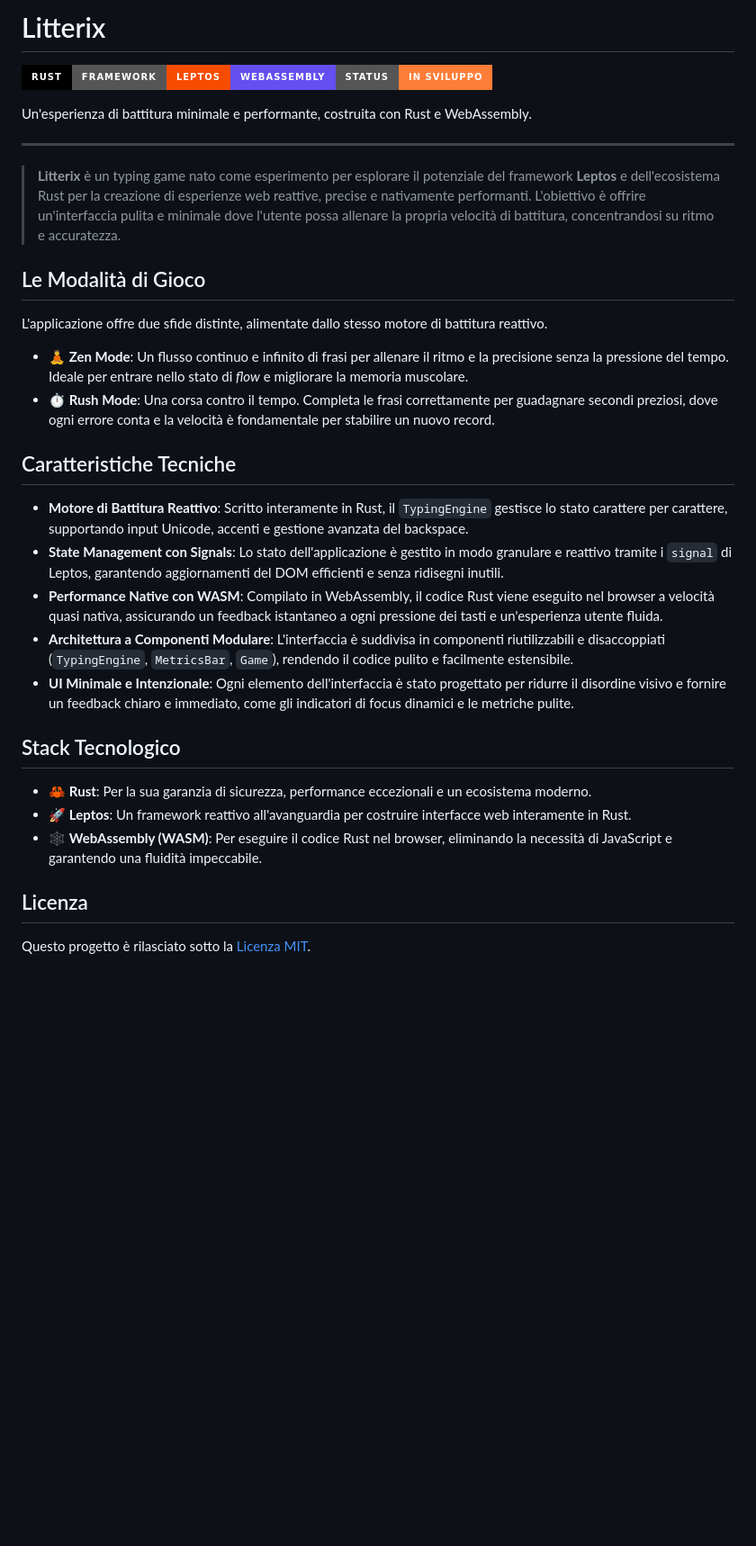
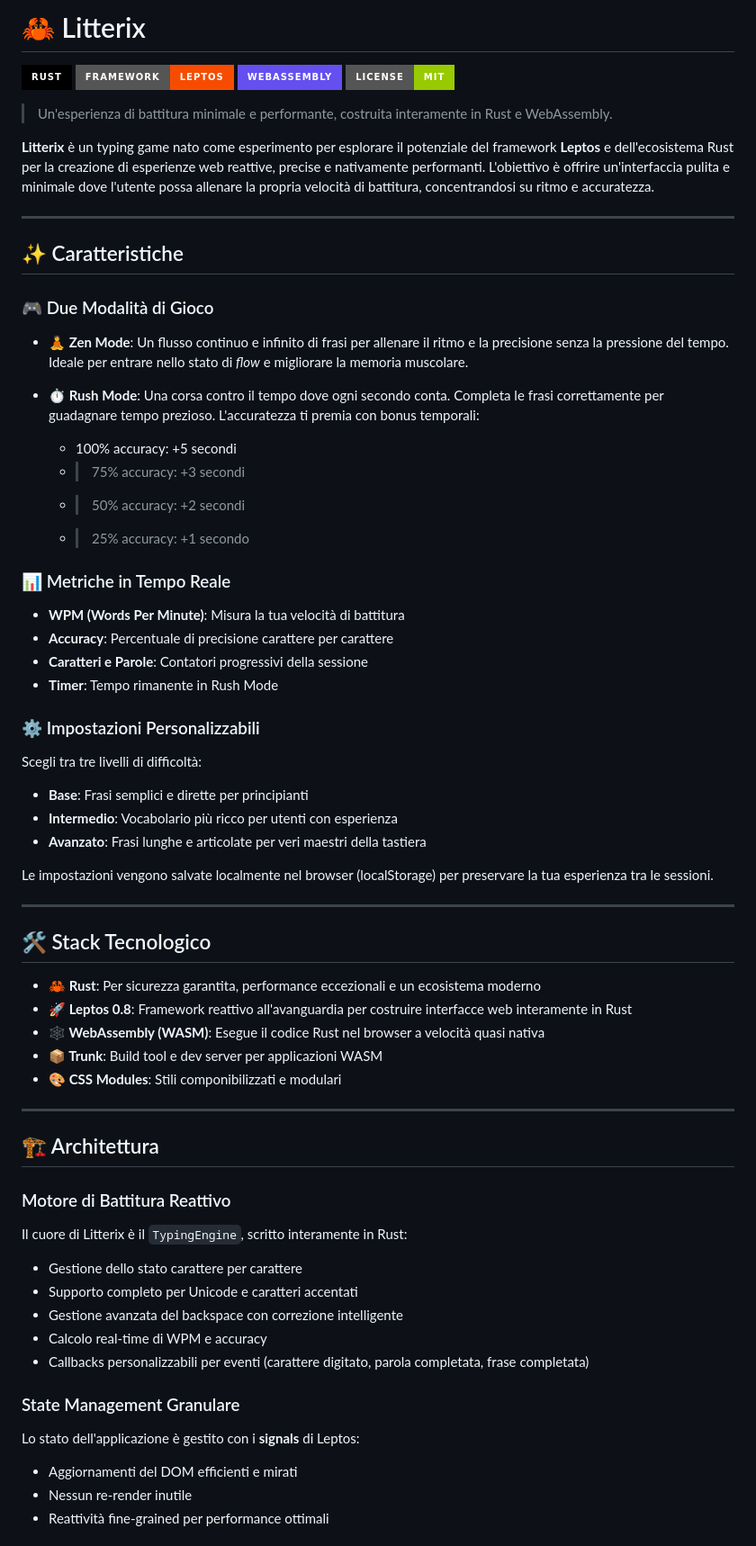
Before and after one commit to pankaspe/litterix-rs, a Markdown page: readme.md, the part around one of its changes. Shown at 90% size. Drawn GitHub-style; badges without logos; blank space fills up the shorter version.

Commit message:
add license e readme

```diff
--- a/readme.md
+++ b/readme.md
@@ -1,37 +1,71 @@
-# Litterix
+# 🦀 Litterix
 
-![Rust](https://img.shields.io/badge/Rust-000000?style=for-the-badge&logo=rust&logoColor=white)![Leptos](https://img.shields.io/badge/Framework-Leptos-F74C00?style=for-the-badge&logo=rust)![WebAssembly](https://img.shields.io/badge/WebAssembly-654FF0?style=for-the-badge&logo=webassembly&logoColor=white)![Status: In Sviluppo](https://img.shields.io/badge/Status-In%20Sviluppo-orange?style=for-the-badge)
+![Rust](https://img.shields.io/badge/Rust-000000?style=for-the-badge&logo=rust&logoColor=white)
+![Leptos](https://img.shields.io/badge/Framework-Leptos-F74C00?style=for-the-badge&logo=rust)
+![WebAssembly](https://img.shields.io/badge/WebAssembly-654FF0?style=for-the-badge&logo=webassembly&logoColor=white)
+![License](https://img.shields.io/badge/License-MIT-green?style=for-the-badge)
 
-Un'esperienza di battitura minimale e performante, costruita con Rust e WebAssembly.
+> Un'esperienza di battitura minimale e performante, costruita interamente in Rust e WebAssembly.
 
-<!-- Inserisci qui uno screenshot o una GIF dell'applicazione! -->
-<!-- ![Screenshot di Litterix](https://user-images.githubusercontent.com/path/to/your/screenshot.png) -->
+**Litterix** è un typing game nato come esperimento per esplorare il potenziale del framework **Leptos** e dell'ecosistema Rust per la creazione di esperienze web reattive, precise e nativamente performanti. L'obiettivo è offrire un'interfaccia pulita e minimale dove l'utente possa allenare la propria velocità di battitura, concentrandosi su ritmo e accuratezza.
 
 ---
 
-> **Litterix** è un typing game nato come esperimento per esplorare il potenziale del framework **Leptos** e dell'ecosistema Rust per la creazione di esperienze web reattive, precise e nativamente performanti. L'obiettivo è offrire un'interfaccia pulita e minimale dove l'utente possa allenare la propria velocità di battitura, concentrandosi su ritmo e accuratezza.
+## ✨ Caratteristiche
 
-## Le Modalità di Gioco
+### 🎮 Due Modalità di Gioco
 
-L'applicazione offre due sfide distinte, alimentate dallo stesso motore di battitura reattivo.
+- **🧘 Zen Mode**: Un flusso continuo e infinito di frasi per allenare il ritmo e la precisione senza la pressione del tempo. Ideale per entrare nello stato di *flow* e migliorare la memoria muscolare.
 
--   **🧘 Zen Mode**: Un flusso continuo e infinito di frasi per allenare il ritmo e la precisione senza la pressione del tempo. Ideale per entrare nello stato di *flow* e migliorare la memoria muscolare.
--   **⏱️ Rush Mode**: Una corsa contro il tempo. Completa le frasi correttamente per guadagnare secondi preziosi, dove ogni errore conta e la velocità è fondamentale per stabilire un nuovo record.
+- **⏱️ Rush Mode**: Una corsa contro il tempo dove ogni secondo conta. Completa le frasi correttamente per guadagnare tempo prezioso. L'accuratezza ti premia con bonus temporali:
+  - 100% accuracy: +5 secondi
+  - >75% accuracy: +3 secondi
+  - >50% accuracy: +2 secondi
+  - >25% accuracy: +1 secondo
 
-## Caratteristiche Tecniche
+### 📊 Metriche in Tempo Reale
 
--   **Motore di Battitura Reattivo**: Scritto interamente in Rust, il `TypingEngine` gestisce lo stato carattere per carattere, supportando input Unicode, accenti e gestione avanzata del backspace.
--   **State Management con Signals**: Lo stato dell'applicazione è gestito in modo granulare e reattivo tramite i `signal` di Leptos, garantendo aggiornamenti del DOM efficienti e senza ridisegni inutili.
--   **Performance Native con WASM**: Compilato in WebAssembly, il codice Rust viene eseguito nel browser a velocità quasi nativa, assicurando un feedback istantaneo a ogni pressione dei tasti e un'esperienza utente fluida.
--   **Architettura a Componenti Modulare**: L'interfaccia è suddivisa in componenti riutilizzabili e disaccoppiati (`TypingEngine`, `MetricsBar`, `Game`), rendendo il codice pulito e facilmente estensibile.
--   **UI Minimale e Intenzionale**: Ogni elemento dell'interfaccia è stato progettato per ridurre il disordine visivo e fornire un feedback chiaro e immediato, come gli indicatori di focus dinamici e le metriche pulite.
+- **WPM (Words Per Minute)**: Misura la tua velocità di battitura
+- **Accuracy**: Percentuale di precisione carattere per carattere
+- **Caratteri e Parole**: Contatori progressivi della sessione
+- **Timer**: Tempo rimanente in Rush Mode
 
-## Stack Tecnologico
+### ⚙️ Impostazioni Personalizzabili
 
--   🦀 **Rust**: Per la sua garanzia di sicurezza, performance eccezionali e un ecosistema moderno.
--   🚀 **Leptos**: Un framework reattivo all'avanguardia per costruire interfacce web interamente in Rust.
--   🕸️ **WebAssembly (WASM)**: Per eseguire il codice Rust nel browser, eliminando la necessità di JavaScript e garantendo una fluidità impeccabile.
+Scegli tra tre livelli di difficoltà:
+- **Base**: Frasi semplici e dirette per principianti
+- **Intermedio**: Vocabolario più ricco per utenti con esperienza
+- **Avanzato**: Frasi lunghe e articolate per veri maestri della tastiera
 
-## Licenza
+Le impostazioni vengono salvate localmente nel browser (localStorage) per preservare la tua esperienza tra le sessioni.
 
-Questo progetto è rilasciato sotto la [Licenza MIT](LICENSE).
+---
+
+## 🛠️ Stack Tecnologico
+
+- **🦀 Rust**: Per sicurezza garantita, performance eccezionali e un ecosistema moderno
+- **🚀 Leptos 0.8**: Framework reattivo all'avanguardia per costruire interfacce web interamente in Rust
+- **🕸️ WebAssembly (WASM)**: Esegue il codice Rust nel browser a velocità quasi nativa
+- **📦 Trunk**: Build tool e dev server per applicazioni WASM
+- **🎨 CSS Modules**: Stili componibilizzati e modulari
+
+---
+
+## 🏗️ Architettura
+
+### Motore di Battitura Reattivo
+
+Il cuore di Litterix è il `TypingEngine`, scritto interamente in Rust:
+- Gestione dello stato carattere per carattere
+- Supporto completo per Unicode e caratteri accentati
+- Gestione avanzata del backspace con correzione intelligente
+- Calcolo real-time di WPM e accuracy
+- Callbacks personalizzabili per eventi (carattere digitato, parola completata, frase completata)
+
+### State Management Granulare
+
+Lo stato dell'applicazione è gestito con i **signals** di Leptos:
+- Aggiornamenti del DOM efficienti e mirati
+- Nessun re-render inutile
+- Reattività fine-grained per performance ottimali
+
```
Also changed, not shown: other parts of readme.md (+144 -0 lines), LICENSE.md (added, +21 -0 lines).
